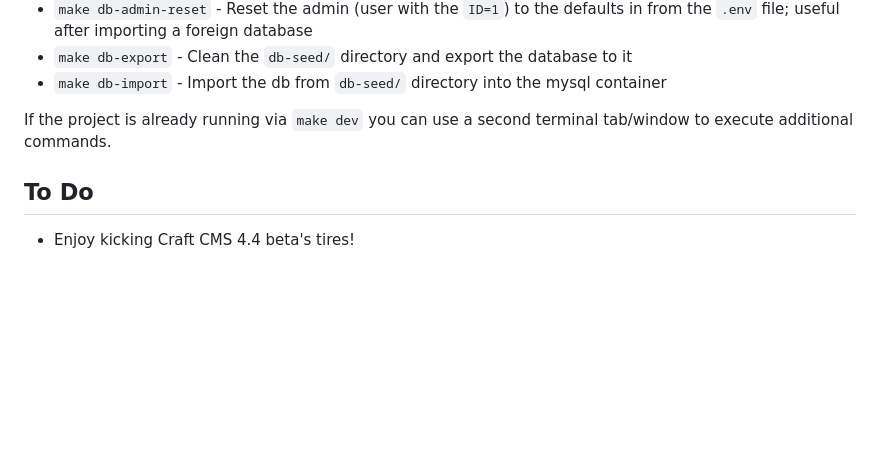
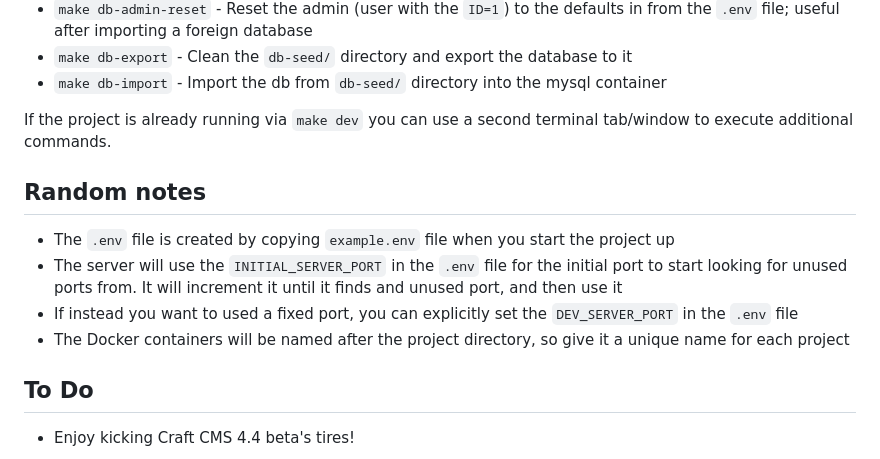
Before and after one commit to khalwat/spin-up-craft-4.4-beta, a Markdown page: README.md, the part around the change. GitHub-like rendering; blank space fills up the shorter version.

Commit message:
docs: Update Random Notes

```diff
--- a/README.md
+++ b/README.md
@@ -70,6 +70,14 @@ This project uses `make` to execute various commands in the appropriate containe
 
 If the project is already running via `make dev` you can use a second terminal tab/window to execute additional commands.
 
+## Random notes
+
+- The `.env` file is created by copying `example.env` file when you start the project up
+- The server will use the `INITIAL_SERVER_PORT` in the `.env` file for the initial port to start looking for unused ports from. It will increment it until it finds and unused port, and then use it
+- If instead you want to used a fixed port, you can explicitly set the `DEV_SERVER_PORT` in the `.env` file
+- The Docker containers will be named after the project directory, so give it a unique name for each project
+
+
 ## To Do
 
 - Enjoy kicking Craft CMS 4.4 beta's tires!
```
